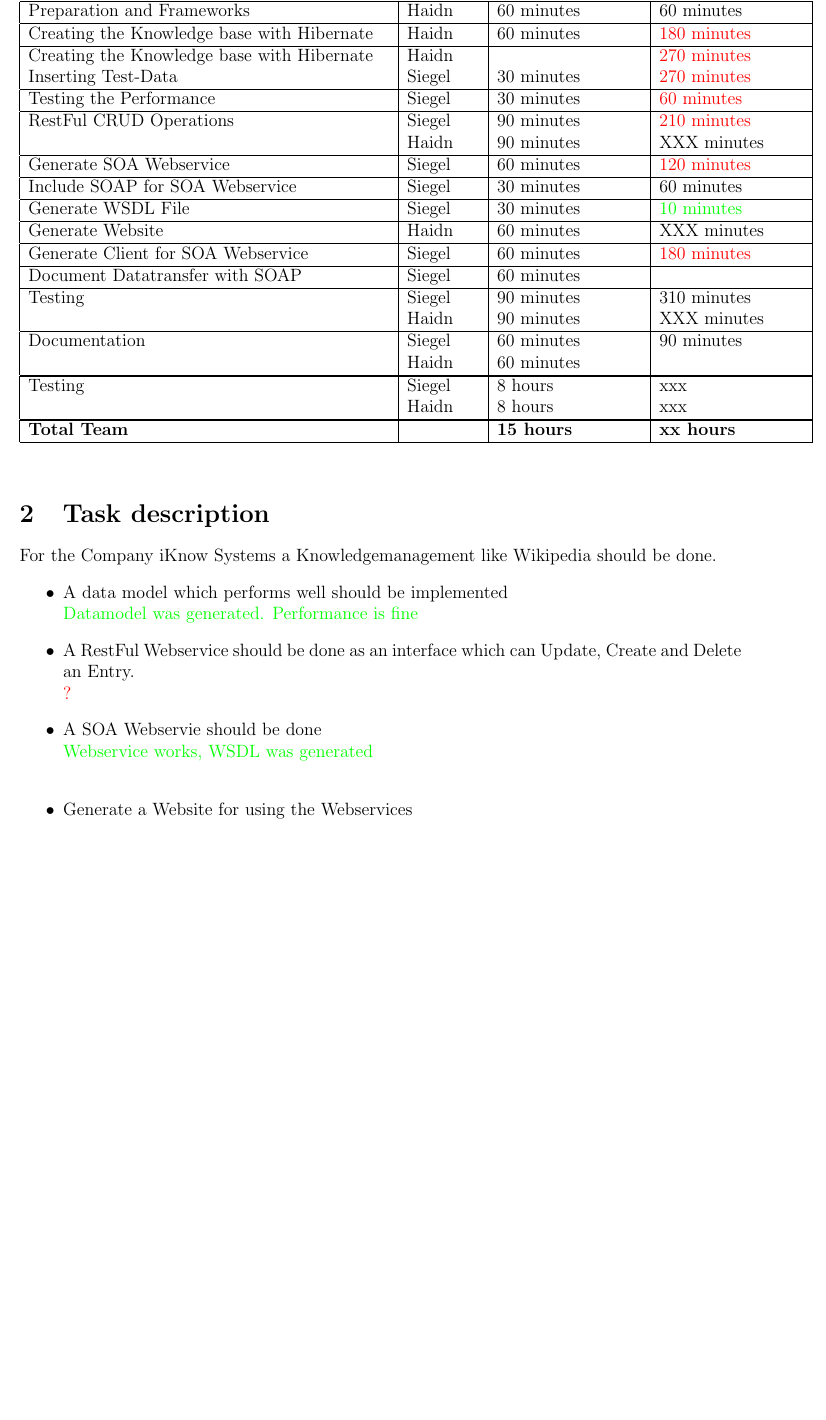
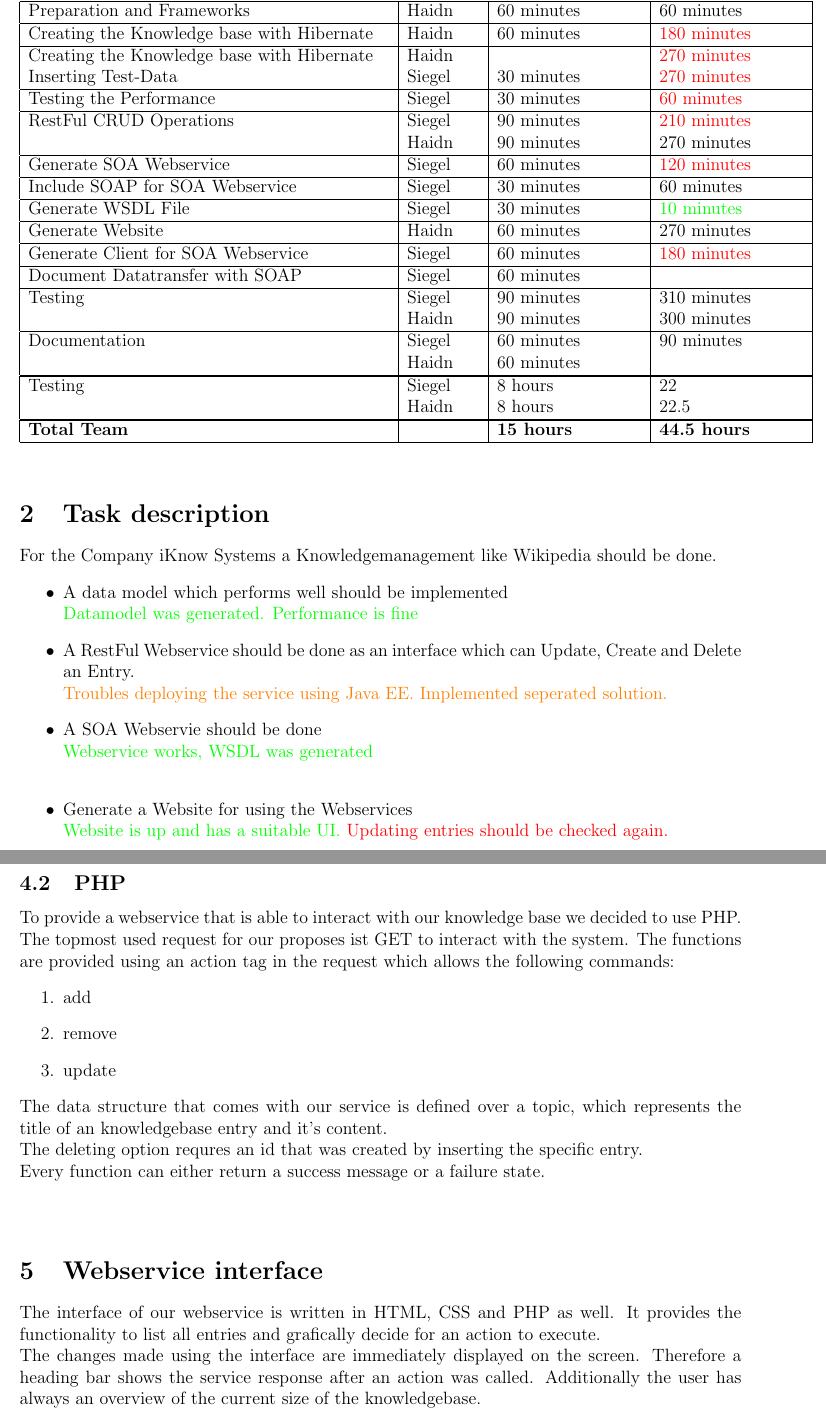
Before and after one commit to hsiegel-tgm/SOAWebS, a LaTeX document (test.tex): part of page 3 of 13 before the commit and two parts of pages 3 and 8 of 14 after it, the two joined at a grey line, cut so that both start at the same text, the shorter picture padded with empty space. Compiled offline with pdfLaTeX; an older LaTeX class or package is replaced by its successor.

Commit message:
Documented web service and interface

```diff
--- a/test.tex
+++ b/test.tex
@@ -173,7 +173,7 @@ Inserting Test-Data  & Siegel &  30 minutes  &   \textcolor{red}{270 minutes}  \
 Testing the Performance  & Siegel &  30  minutes  &  \textcolor{red}{60  minutes}  \\ \hline
 
 RestFul CRUD Operations & Siegel &  90   minutes & \textcolor{red}{210 minutes} \\
-  & Haidn &  90 minutes  &  XXX   minutes  \\ \hline
+  & Haidn &  90 minutes  &  270   minutes  \\ \hline
 
 
 Generate SOA Webservice & Siegel &  60 minutes &  \textcolor{red}{120 minutes} \\ \hline
@@ -181,14 +181,14 @@ Generate SOA Webservice & Siegel &  60 minutes &  \textcolor{red}{120 minutes} \
 Include SOAP for SOA Webservice & Siegel &  30 minutes &  60 minutes \\ \hline
 Generate WSDL File & Siegel &  30 minutes & \textcolor{green}{10 minutes}  \\ \hline
 
-Generate Website & Haidn &  60 minutes &  XXX minutes \\ \hline
+Generate Website & Haidn &  60 minutes &  270 minutes \\ \hline
 
 Generate Client for SOA Webservice & Siegel &  60 minutes & \textcolor{red}{180 minutes} \\ \hline
 
 Document Datatransfer with SOAP & Siegel &  60 minutes &  \\ \hline
 
 Testing & Siegel &  90  minutes  &  310  minutes  \\
-  & Haidn &  90  minutes  &  XXX  minutes   \\ \hline
+  & Haidn &  90  minutes  & 300  minutes   \\ \hline
 
 
 Documentation  & Siegel &  60 minutes  &  90 minutes  \\
@@ -196,12 +196,12 @@ Documentation  & Siegel &  60 minutes  &  90 minutes  \\
 
 \hline
 
-Testing & Siegel &  8 hours  & xxx   \\
-  & Haidn &  8 hours   & xxx   \\ \hline
+Testing & Siegel &  8 hours  & 22   \\
+  & Haidn &  8 hours   & 22.5   \\ \hline
 
 
  \hline
-\textbf{Total Team} & & \textbf{15 hours} &\textbf{xx hours}  \\ \hline
+\textbf{Total Team} & & \textbf{15 hours} &\textbf{44.5 hours}  \\ \hline
 \end{tabular}
 \end{table}
 
@@ -211,11 +211,12 @@ For the Company iKnow Systems a Knowledgemanagement like Wikipedia should be don
 \item A data model which performs well should be implemented\\
 \textcolor{green}{Datamodel was generated. Performance is fine}
 \item A RestFul Webservice should be done as an interface which can Update, Create and Delete an Entry.\\
-\textcolor{red}{?}
+\textcolor{orange}{Troubles deploying the service using Java EE. Implemented seperated solution.}
 \item A SOA Webservie should be done\\
 \textcolor{green}{Webservice works, WSDL was generated} \\
 \item Generate a Website for using the Webservices\\
-\textcolor{red}{?}
+\textcolor{green}{Website is up and has a suitable UI.}
+\textcolor{red}{Updating entries should be checked again.}
 \item Implement a Client which calls the Webservice\\
 \textcolor{green}{Client works and CLI works} \\
 \textcolor{orange}{Only tested locally, but this was not demanded.}
@@ -360,6 +361,21 @@ public class RestfulWebservice {
     }
 }
 \end{lstlisting}
+\newpage
+\subsection{PHP}
+To provide a webservice that is able to interact with our knowledge base we decided to use PHP. The topmost used request for our proposes ist GET to interact with the system. The functions are provided using an action tag in the request which allows the following commands:
+\begin{enumerate}
+	\item add
+	\item remove
+	\item update
+\end{enumerate}
+The data structure that comes with our service is defined over a topic, which represents the title of an knowledgebase entry and it's content.\\
+The deleting option requres an id that was created by inserting the specific entry.\\
+Every function can either return a success message or a failure state.\\
+\\
+\section{Webservice interface}
+The interface of our webservice is written in HTML, CSS and PHP as well. It provides the functionality to list all entries and grafically decide for an action to execute.\\
+The changes made using the interface are immediately displayed on the screen. Therefore a heading bar shows the service response after an action was called. Additionally the user has always an overview of the current size of the knowledgebase.
 
 
 
```
Also changed, not shown: Protocol.pdf (added), test.pdf.
